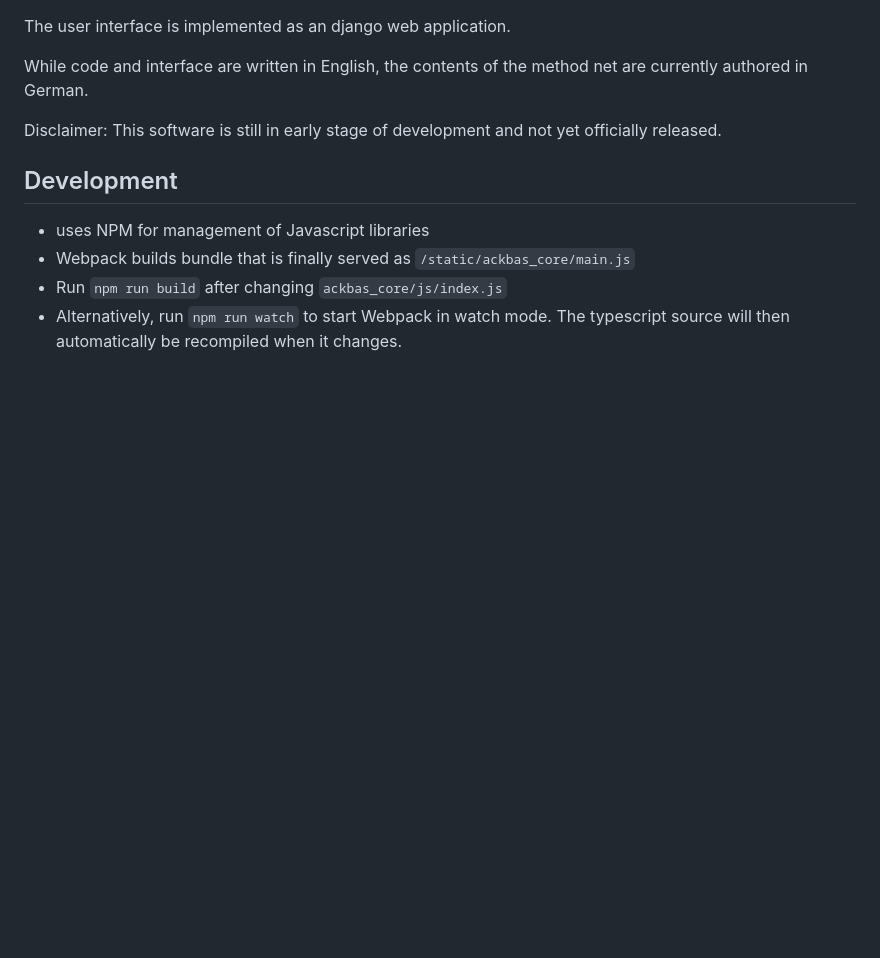
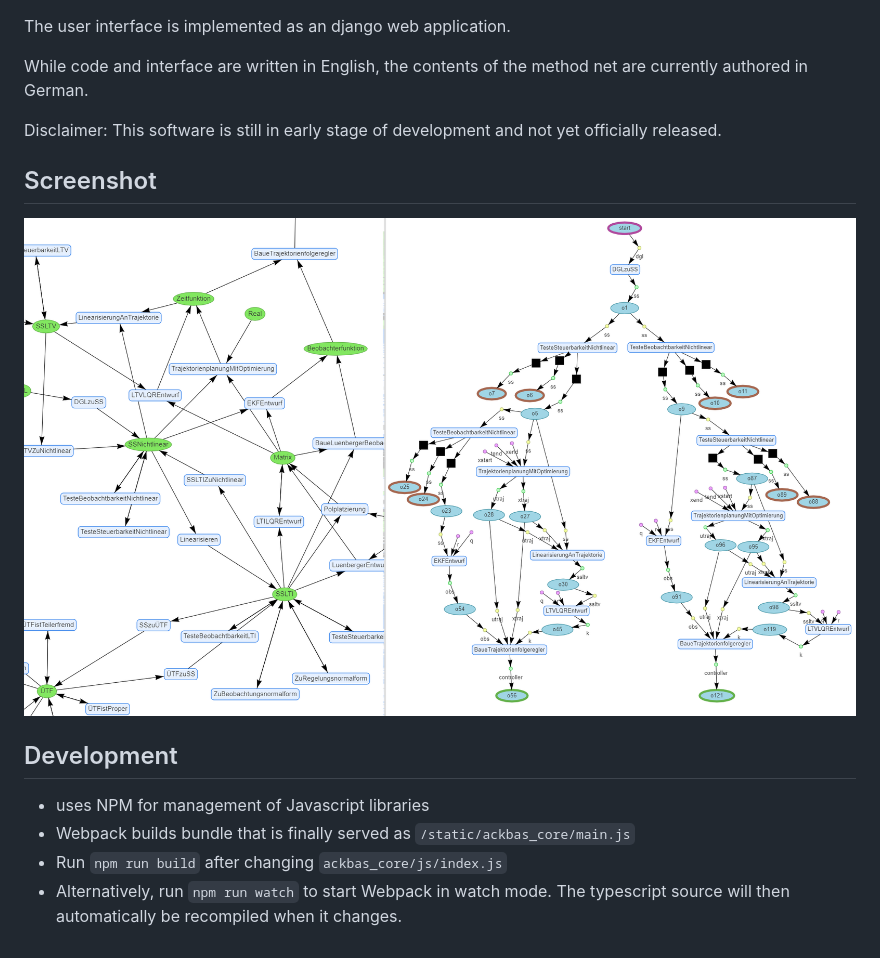
Before and after one commit to TUD-RST/methodnet, a Markdown page: README.md, the part around the change. Rendered like a GitHub page; pictures changed too: screenshot.png (added); blank space fills up the shorter version.

Commit message:
Add screenshot

```diff
--- a/README.md
+++ b/README.md
@@ -11,6 +11,9 @@ While code and interface are written in English, the contents of the method net
 
 Disclaimer: This software is still in early stage of development and not yet officially released.
 
+## Screenshot
+![Screenshot showing web interface](screenshot.png)
+
 ## Development
 
 - uses NPM for management of Javascript libraries
```
